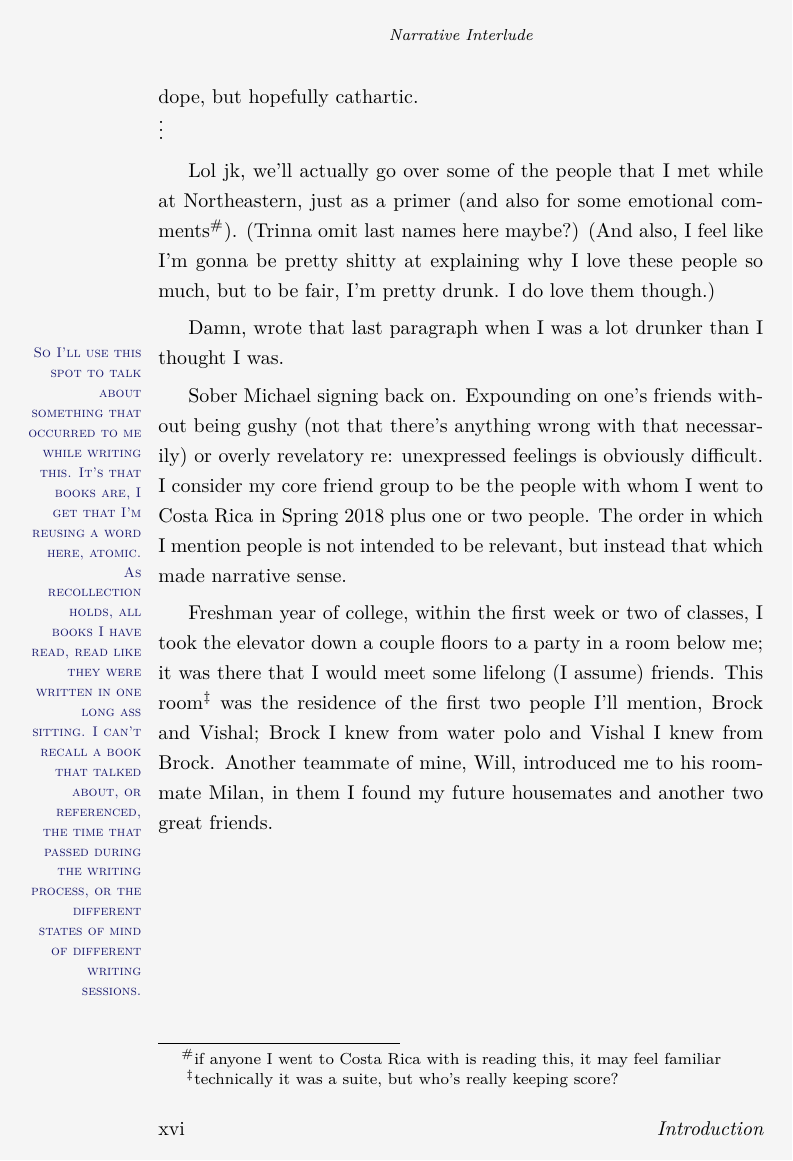
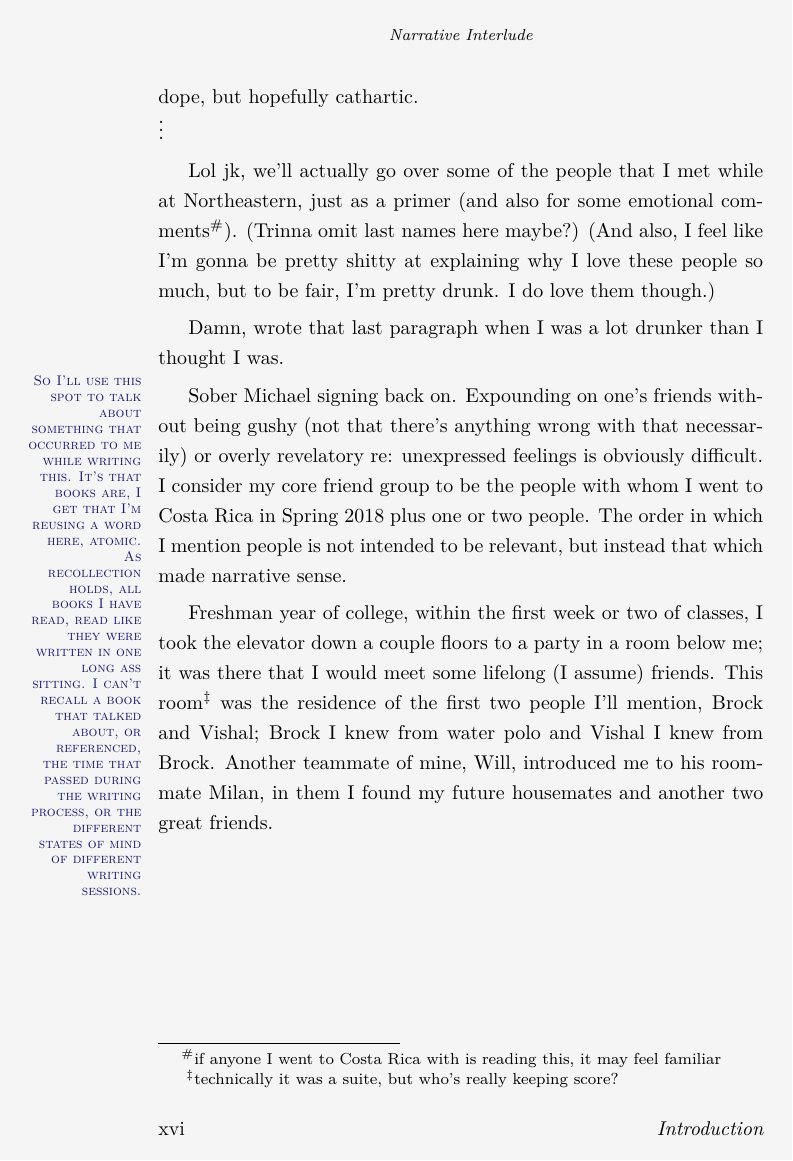
Before and after one commit to mvwicky/ButIDigress, a LaTeX thesis (butidigress.tex, which reads philopre.tex): page 16 of 101. Compiled offline with XeLaTeX; a missing font is replaced by an installed copy or a similar font.

Commit message:
margin notes are now single spaced

```diff
--- a/philopre.tex
+++ b/philopre.tex
@@ -182,13 +182,13 @@ pdfkeywords={philosophy,life,empathy,knowledge,absurdism,sincerity}}
 \setcounter{commcounter}{0}
 \newcommand{\commcolor}{MidnightBlue}
 \newcommand{\commstyle}{\scshape}
-\newcommand{\margincomm}[1]{\marginnote{\commstyle\textcolor{\commcolor}{#1}}\stepcounter{commcounter}}
+\newcommand{\margincomm}[1]{\marginnote{\singlespace\commstyle\textcolor{\commcolor}{#1}}\stepcounter{commcounter}}
 % TODO note
 \newcounter{todocounter}
 \setcounter{todocounter}{0}
 \newcommand{\todocolor}{red}
 \newcommand{\todostyle}{\bfseries}
-\newcommand{\margintodo}[1]{\marginnote{\todostyle\textcolor{\todocolor}{TODO: #1}}\stepcounter{todocounter}}
+\newcommand{\margintodo}[1]{\marginnote{\singlespace\todostyle\textcolor{\todocolor}{TODO: #1}}\stepcounter{todocounter}}
 % A last modifed date
 \newcounter{datecounter}
 \setcounter{datecounter}{0}
@@ -200,7 +200,7 @@ pdfkeywords={philosophy,life,empathy,knowledge,absurdism,sincerity}}
 \setcounter{thoughtcounter}{0}
 \newcommand{\thoughtcolor}{Sepia}
 \newcommand{\thoughtstyle}{\itshape}
-\newcommand{\marginthought}[1]{\marginnote{\thoughtstyle\textcolor{\thoughtcolor}{#1}}\stepcounter{thoughtcounter}}
+\newcommand{\marginthought}[1]{\marginnote{\singlespace\thoughtstyle\textcolor{\thoughtcolor}{#1}}\stepcounter{thoughtcounter}}
 
 \newcommand{\todobrak}[1]{\texttt{\textcolor{\todocolor}{<{#1}>}}}
 
```
